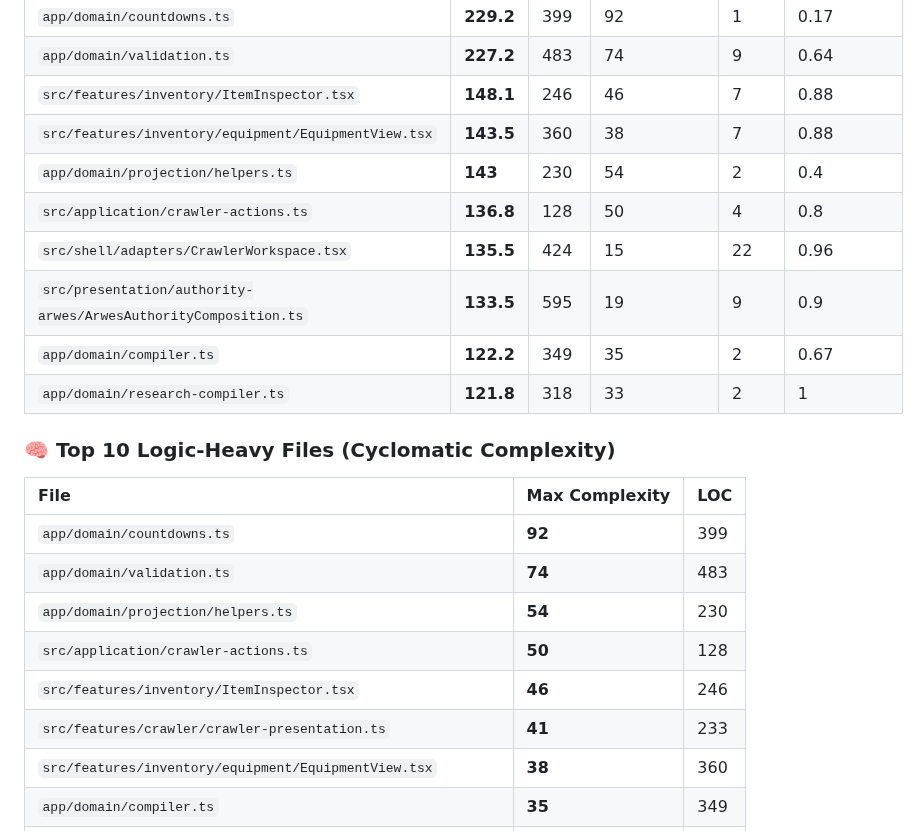
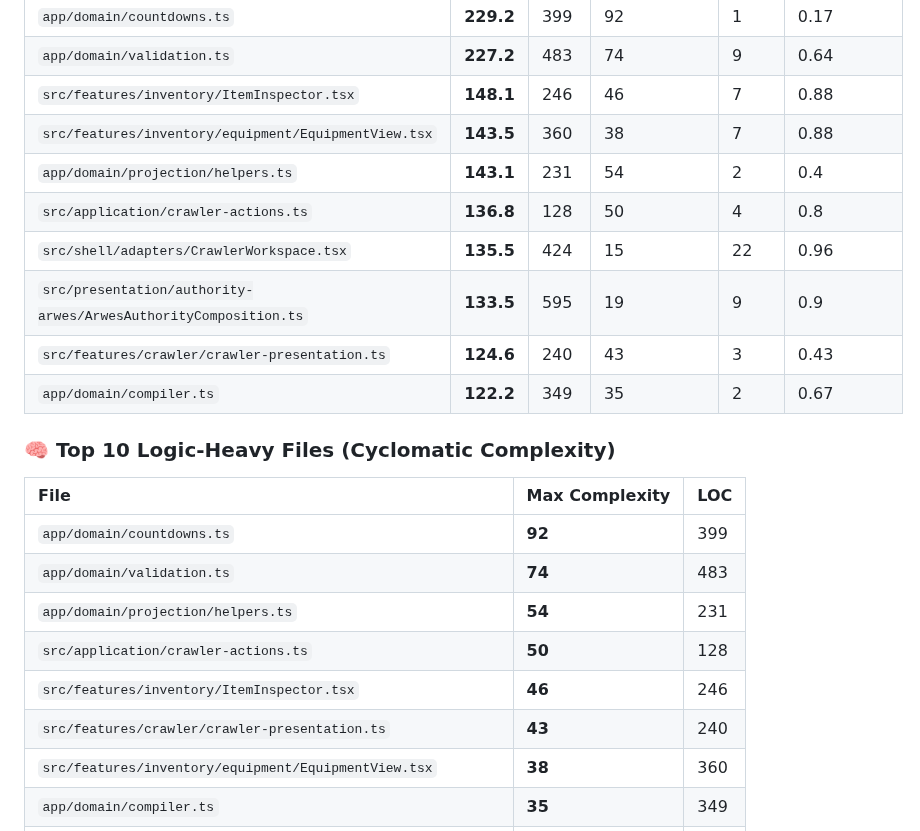
Before and after one commit to g1ddy/crawler-command-interface, a Markdown page: .maritime/complexity-report.md, the part around the change. GitHub-like rendering.

```diff
--- a/.maritime/complexity-report.md
+++ b/.maritime/complexity-report.md
@@ -18,22 +18,22 @@ _Score = (LOC/10) + (Complexity*2) + (FanOut*2) + (Instability*20)_
 | `app/domain/validation.ts` | **227.2** | 483 | 74 | 9 | 0.64 |
 | `src/features/inventory/ItemInspector.tsx` | **148.1** | 246 | 46 | 7 | 0.88 |
 | `src/features/inventory/equipment/EquipmentView.tsx` | **143.5** | 360 | 38 | 7 | 0.88 |
-| `app/domain/projection/helpers.ts` | **143** | 230 | 54 | 2 | 0.4 |
+| `app/domain/projection/helpers.ts` | **143.1** | 231 | 54 | 2 | 0.4 |
 | `src/application/crawler-actions.ts` | **136.8** | 128 | 50 | 4 | 0.8 |
 | `src/shell/adapters/CrawlerWorkspace.tsx` | **135.5** | 424 | 15 | 22 | 0.96 |
 | `src/presentation/authority-arwes/ArwesAuthorityComposition.ts` | **133.5** | 595 | 19 | 9 | 0.9 |
+| `src/features/crawler/crawler-presentation.ts` | **124.6** | 240 | 43 | 3 | 0.43 |
 | `app/domain/compiler.ts` | **122.2** | 349 | 35 | 2 | 0.67 |
-| `app/domain/research-compiler.ts` | **121.8** | 318 | 33 | 2 | 1 |
 
 ### 🧠 Top 10 Logic-Heavy Files (Cyclomatic Complexity)
 | File | Max Complexity | LOC |
 | :--- | :--- | :--- |
 | `app/domain/countdowns.ts` | **92** | 399 |
 | `app/domain/validation.ts` | **74** | 483 |
-| `app/domain/projection/helpers.ts` | **54** | 230 |
+| `app/domain/projection/helpers.ts` | **54** | 231 |
 | `src/application/crawler-actions.ts` | **50** | 128 |
 | `src/features/inventory/ItemInspector.tsx` | **46** | 246 |
-| `src/features/crawler/crawler-presentation.ts` | **41** | 233 |
+| `src/features/crawler/crawler-presentation.ts` | **43** | 240 |
 | `src/features/inventory/equipment/EquipmentView.tsx` | **38** | 360 |
 | `app/domain/compiler.ts` | **35** | 349 |
 | `app/domain/research-compiler.ts` | **33** | 318 |
```
Also changed, not shown: docs/images/screenshot-awards.png, docs/images/screenshot-crawler-health.png, docs/images/screenshot-inventory.png, docs/images/screenshot-notifications.png, docs/images/screenshot-shell-pet-boundary.png, docs/images/screenshot-skills.png, 2 other files.
